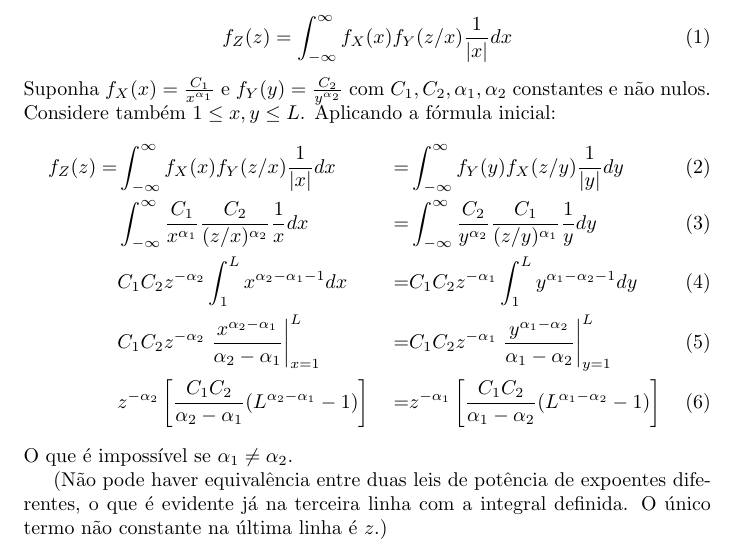
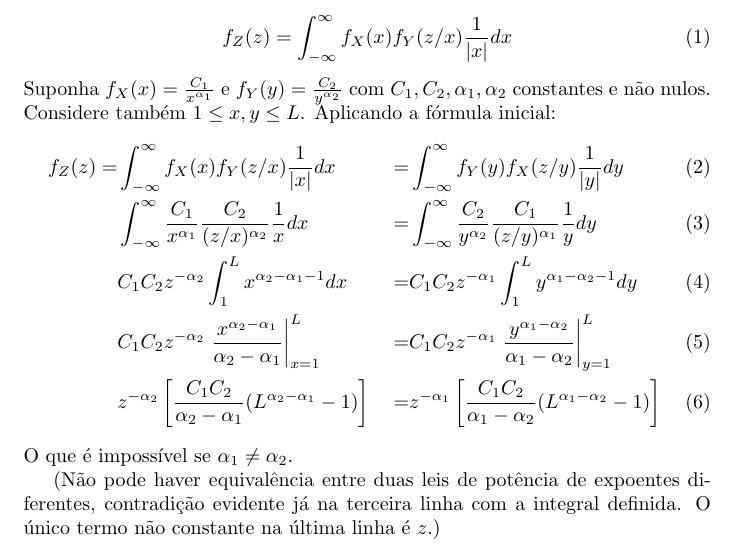
Before and after one commit to ttm/ubiquitousInequality, a LaTeX document (notes/productDistribution.tex): part of the page, cut so that both start at the same text. Compiled offline with pdfLaTeX.

Commit message:
terminada exposicao sobre a distribuicao do produto

```diff
--- a/notes/productDistribution.tex
+++ b/notes/productDistribution.tex
@@ -35,7 +35,7 @@ f_Z(z) = & \int_{-\infty}^{\infty} f_X(x) f_Y(z/x)\frac{1}{|x|}dx & = & \int_{-\
 \noindent O que é impossível se $\alpha_1 \neq \alpha_2$.
 
 (Não pode haver equivalência entre duas leis de potência de expoentes diferentes,
-o que é evidente já na terceira linha com a integral definida.
+contradição evidente já na terceira linha com a integral definida.
 O único termo não constante na última linha é $z$.)
 
 % \end{split}
```
Also changed, not shown: notes/productDistribution.pdf.
